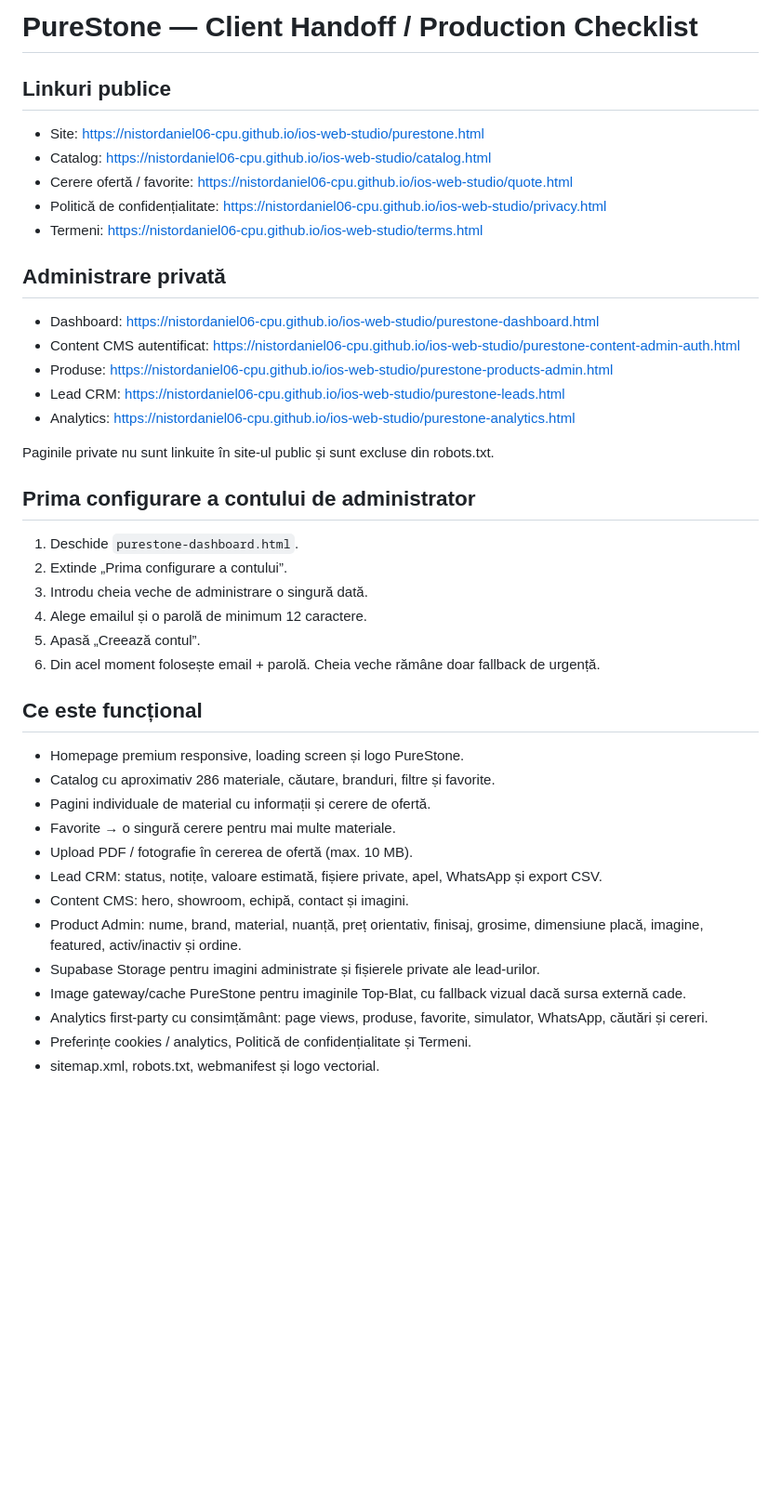
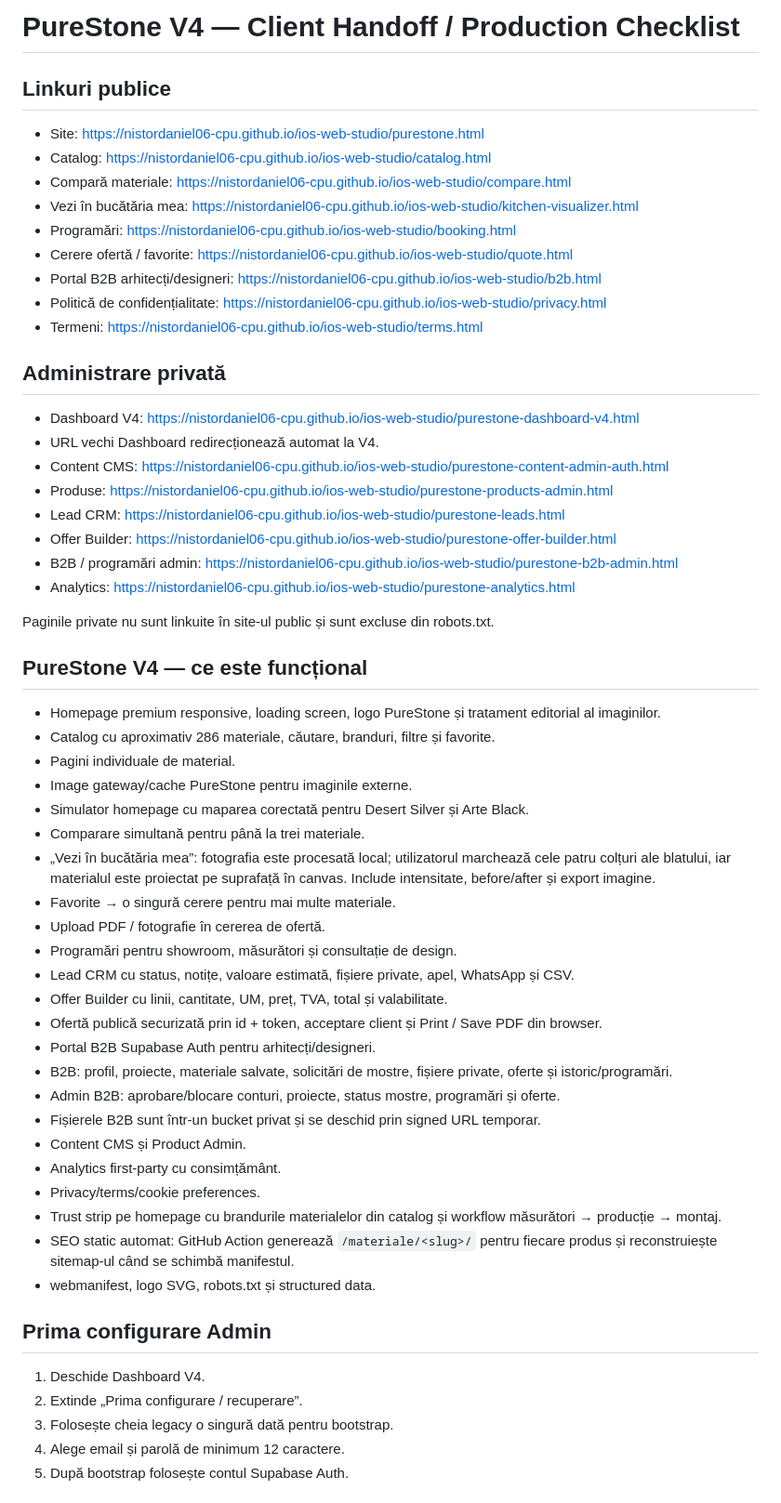
Before and after one commit to nistordaniel06-cpu/ios-web-studio, a Markdown page: PURESTONE-HANDOFF.md, the part around one of its changes. Shown at 93% size. Rendered like a GitHub page; blank space fills up the shorter version.

Commit message:
PureStone V4: update production handoff

```diff
--- a/PURESTONE-HANDOFF.md
+++ b/PURESTONE-HANDOFF.md
@@ -1,41 +1,57 @@
-# PureStone — Client Handoff / Production Checklist
+# PureStone V4 — Client Handoff / Production Checklist
 
 ## Linkuri publice
 - Site: https://nistordaniel06-cpu.github.io/ios-web-studio/purestone.html
 - Catalog: https://nistordaniel06-cpu.github.io/ios-web-studio/catalog.html
+- Compară materiale: https://nistordaniel06-cpu.github.io/ios-web-studio/compare.html
+- Vezi în bucătăria mea: https://nistordaniel06-cpu.github.io/ios-web-studio/kitchen-visualizer.html
+- Programări: https://nistordaniel06-cpu.github.io/ios-web-studio/booking.html
 - Cerere ofertă / favorite: https://nistordaniel06-cpu.github.io/ios-web-studio/quote.html
+- Portal B2B arhitecți/designeri: https://nistordaniel06-cpu.github.io/ios-web-studio/b2b.html
 - Politică de confidențialitate: https://nistordaniel06-cpu.github.io/ios-web-studio/privacy.html
 - Termeni: https://nistordaniel06-cpu.github.io/ios-web-studio/terms.html
 
 ## Administrare privată
-- Dashboard: https://nistordaniel06-cpu.github.io/ios-web-studio/purestone-dashboard.html
-- Content CMS autentificat: https://nistordaniel06-cpu.github.io/ios-web-studio/purestone-content-admin-auth.html
+- Dashboard V4: https://nistordaniel06-cpu.github.io/ios-web-studio/purestone-dashboard-v4.html
+- URL vechi Dashboard redirecționează automat la V4.
+- Content CMS: https://nistordaniel06-cpu.github.io/ios-web-studio/purestone-content-admin-auth.html
 - Produse: https://nistordaniel06-cpu.github.io/ios-web-studio/purestone-products-admin.html
 - Lead CRM: https://nistordaniel06-cpu.github.io/ios-web-studio/purestone-leads.html
+- Offer Builder: https://nistordaniel06-cpu.github.io/ios-web-studio/purestone-offer-builder.html
+- B2B / programări admin: https://nistordaniel06-cpu.github.io/ios-web-studio/purestone-b2b-admin.html
 - Analytics: https://nistordaniel06-cpu.github.io/ios-web-studio/purestone-analytics.html
 
 Paginile private nu sunt linkuite în site-ul public și sunt excluse din robots.txt.
 
-## Prima configurare a contului de administrator
-1. Deschide `purestone-dashboard.html`.
-2. Extinde „Prima configurare a contului”.
-3. Introdu cheia veche de administrare o singură dată.
-4. Alege emailul și o parolă de minimum 12 caractere.
-5. Apasă „Creează contul”.
-6. Din acel moment folosește email + parolă. Cheia veche rămâne doar fallback de urgență.
+## PureStone V4 — ce este funcțional
+- Homepage premium responsive, loading screen, logo PureStone și tratament editorial al imaginilor.
+- Catalog cu aproximativ 286 materiale, căutare, branduri, filtre și favorite.
+- Pagini individuale de material.
+- Image gateway/cache PureStone pentru imaginile externe.
+- Simulator homepage cu maparea corectată pentru Desert Silver și Arte Black.
+- Comparare simultană pentru până la trei materiale.
+- „Vezi în bucătăria mea”: fotografia este procesată local; utilizatorul marchează cele patru colțuri ale blatului, iar materialul este proiectat pe suprafață în canvas. Include intensitate, before/after și export imagine.
+- Favorite → o singură cerere pentru mai multe materiale.
+- Upload PDF / fotografie în cererea de ofertă.
+- Programări pentru showroom, măsurători și consultație de design.
+- Lead CRM cu status, notițe, valoare estimată, fișiere private, apel, WhatsApp și CSV.
+- Offer Builder cu linii, cantitate, UM, preț, TVA, total și valabilitate.
+- Ofertă publică securizată prin id + token, acceptare client și Print / Save PDF din browser.
+- Portal B2B Supabase Auth pentru arhitecți/designeri.
+- B2B: profil, proiecte, materiale salvate, solicitări de mostre, fișiere private, oferte și istoric/programări.
+- Admin B2B: aprobare/blocare conturi, proiecte, status mostre, programări și oferte.
+- Fișierele B2B sunt într-un bucket privat și se deschid prin signed URL temporar.
+- Content CMS și Product Admin.
+- Analytics first-party cu consimțământ.
+- Privacy/terms/cookie preferences.
+- Trust strip pe homepage cu brandurile materialelor din catalog și workflow măsurători → producție → montaj.
+- SEO static automat: GitHub Action generează `/materiale/<slug>/` pentru fiecare produs și reconstruiește sitemap-ul când se schimbă manifestul.
+- webmanifest, logo SVG, robots.txt și structured data.
 
-## Ce este funcțional
-- Homepage premium responsive, loading screen și logo PureStone.
-- Catalog cu aproximativ 286 materiale, căutare, branduri, filtre și favorite.
-- Pagini individuale de material cu informații și cerere de ofertă.
-- Favorite → o singură cerere pentru mai multe materiale.
-- Upload PDF / fotografie în cererea de ofertă (max. 10 MB).
-- Lead CRM: status, notițe, valoare estimată, fișiere private, apel, WhatsApp și export CSV.
-- Content CMS: hero, showroom, echipă, contact și imagini.
-- Product Admin: nume, brand, material, nuanță, preț orientativ, finisaj, grosime, dimensiune placă, imagine, featured, activ/inactiv și ordine.
-- Supabase Storage pentru imagini administrate și fișierele private ale lead-urilor.
-- Image gateway/cache PureStone pentru imaginile Top-Blat, cu fallback vizual dacă sursa externă cade.
-- Analytics first-party cu consimțământ: page views, produse, favorite, simulator, WhatsApp, căutări și cereri.
-- Preferințe cookies / analytics, Politică de confidențialitate și Termeni.
-- sitemap.xml, robots.txt, webmanifest și logo vectorial.
+## Prima configurare Admin
+1. Deschide Dashboard V4.
+2. Extinde „Prima configurare / recuperare”.
+3. Folosește cheia legacy o singură dată pentru bootstrap.
+4. Alege email și parolă de minimum 12 caractere.
+5. După bootstrap folosește contul Supabase Auth.
 
```
Also changed, not shown: other parts of PURESTONE-HANDOFF.md (+37 -26 lines).
